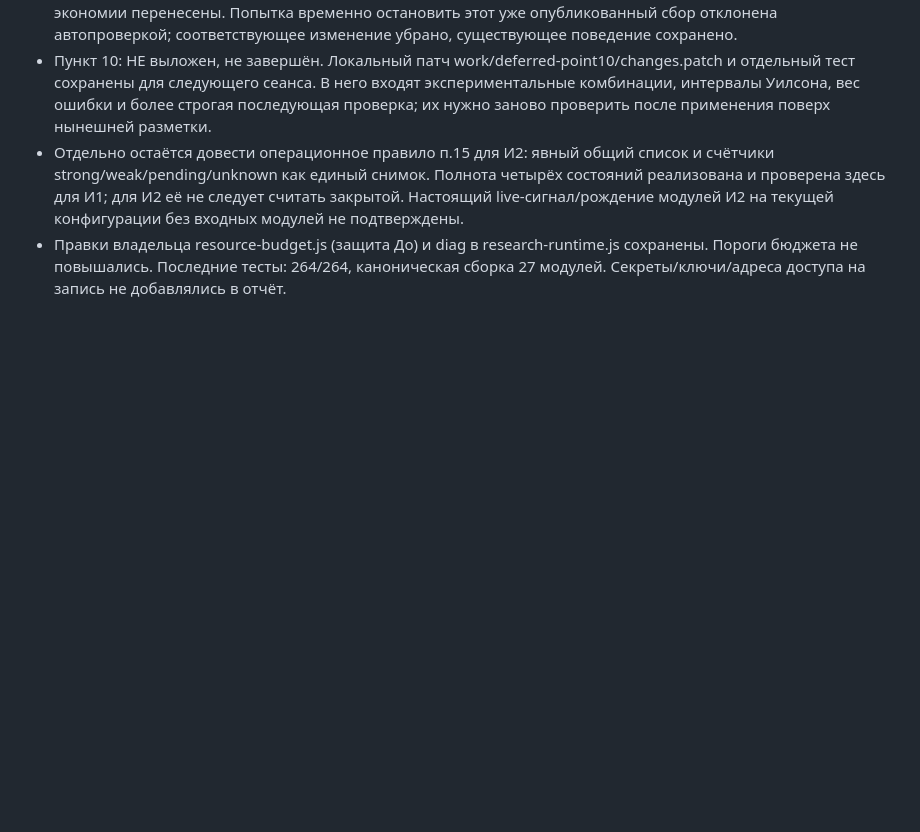
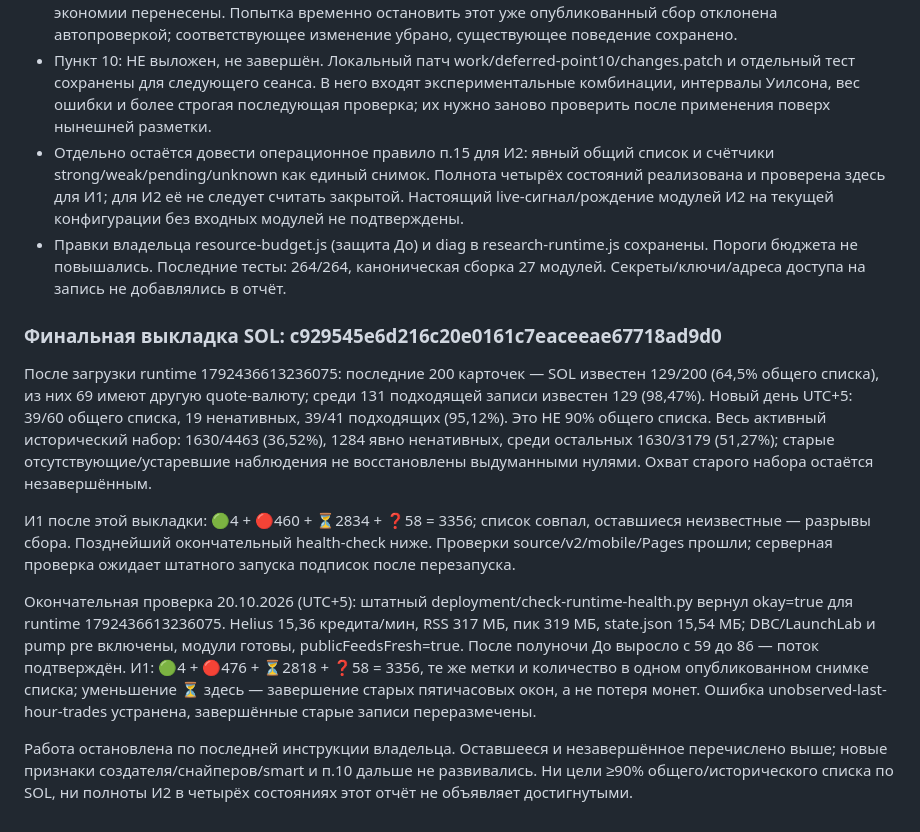
Before and after one commit to bakit97/token-check, a Markdown page: docs/TZ-PROGRESS-2026-10-19.md, the part around the change. GitHub-like rendering; blank space fills up the shorter version.

Commit message:
docs: record R1 relabel verification, SOL coverage and deferred work

```diff
--- a/docs/TZ-PROGRESS-2026-10-19.md
+++ b/docs/TZ-PROGRESS-2026-10-19.md
@@ -89,3 +89,15 @@ Playwright-файл перенесён из *.cjs в mobile.spec.js, чтобы
 - Пункт 10: НЕ выложен, не завершён. Локальный патч work/deferred-point10/changes.patch и отдельный тест сохранены для следующего сеанса. В него входят экспериментальные комбинации, интервалы Уилсона, вес ошибки и более строгая последующая проверка; их нужно заново проверить после применения поверх нынешней разметки.
 - Отдельно остаётся довести операционное правило п.15 для И2: явный общий список и счётчики strong/weak/pending/unknown как единый снимок. Полнота четырёх состояний реализована и проверена здесь для И1; для И2 её не следует считать закрытой. Настоящий live-сигнал/рождение модулей И2 на текущей конфигурации без входных модулей не подтверждены.
 - Правки владельца resource-budget.js (защита До) и diag в research-runtime.js сохранены. Пороги бюджета не повышались. Последние тесты: 264/264, каноническая сборка 27 модулей. Секреты/ключи/адреса доступа на запись не добавлялись в отчёт.
+
+
+### Финальная выкладка SOL: c929545e6d216c20e0161c7eaceeae67718ad9d0
+
+После загрузки runtime 1792436613236075: последние 200 карточек — SOL известен 129/200 (64,5% общего списка), из них 69 имеют другую quote-валюту; среди 131 подходящей записи известен 129 (98,47%). Новый день UTC+5: 39/60 общего списка, 19 ненативных, 39/41 подходящих (95,12%). Это НЕ 90% общего списка. Весь активный исторический набор: 1630/4463 (36,52%), 1284 явно ненативных, среди остальных 1630/3179 (51,27%); старые отсутствующие/устаревшие наблюдения не восстановлены выдуманными нулями. Охват старого набора остаётся незавершённым.
+
+И1 после этой выкладки: 🟢4 + 🔴460 + ⏳2834 + ❓58 = 3356; список совпал, оставшиеся неизвестные — разрывы сбора. Позднейший окончательный health-check ниже. Проверки source/v2/mobile/Pages прошли; серверная проверка ожидает штатного запуска подписок после перезапуска.
+
+
+Окончательная проверка 20.10.2026 (UTC+5): штатный deployment/check-runtime-health.py вернул okay=true для runtime 1792436613236075. Helius 15,36 кредита/мин, RSS 317 МБ, пик 319 МБ, state.json 15,54 МБ; DBC/LaunchLab и pump pre включены, модули готовы, publicFeedsFresh=true. После полуночи До выросло с 59 до 86 — поток подтверждён. И1: 🟢4 + 🔴476 + ⏳2818 + ❓58 = 3356, те же метки и количество в одном опубликованном снимке списка; уменьшение ⏳ здесь — завершение старых пятичасовых окон, а не потеря монет. Ошибка unobserved-last-hour-trades устранена, завершённые старые записи переразмечены.
+
+Работа остановлена по последней инструкции владельца. Оставшееся и незавершённое перечислено выше; новые признаки создателя/снайперов/smart и п.10 дальше не развивались. Ни цели ≥90% общего/исторического списка по SOL, ни полноты И2 в четырёх состояниях этот отчёт не объявляет достигнутыми.
```
